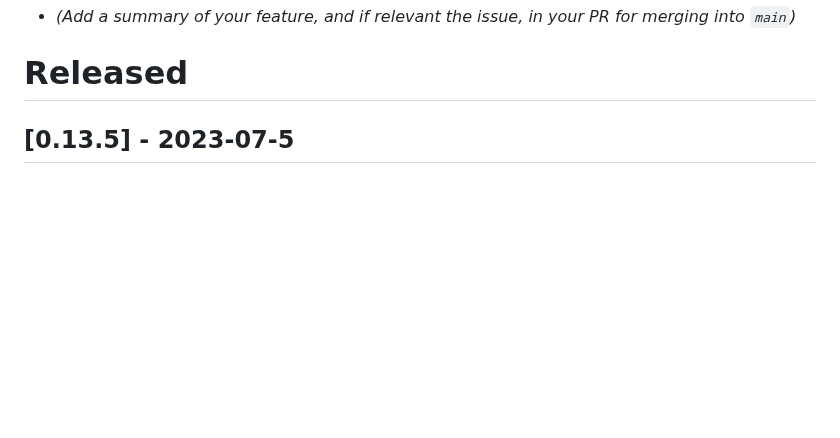
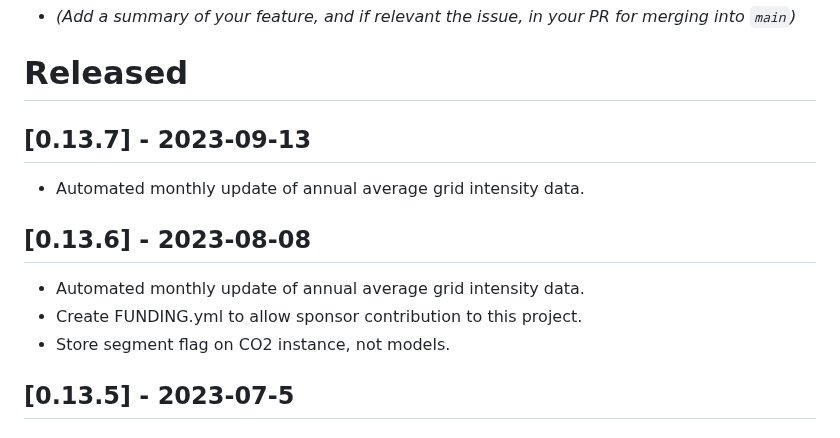
Before and after one commit to thegreenwebfoundation/co2.js, a Markdown page: CHANGELOG.md, the part around one of its changes. Drawn GitHub-style; blank space fills up the shorter version.

Commit message:
update changelog

```diff
--- a/CHANGELOG.md
+++ b/CHANGELOG.md
@@ -17,6 +17,16 @@ and this project adheres to [Semantic Versioning](https://semver.org/spec/v2.0.0
 - _(Add a summary of your feature, and if relevant the issue, in your PR for merging into `main`)_
 
 # Released
+
+## [0.13.7] - 2023-09-13
+
+- Automated monthly update of annual average grid intensity data.
+
+## [0.13.6] - 2023-08-08
+
+- Automated monthly update of annual average grid intensity data.
+- Create FUNDING.yml to allow sponsor contribution to this project.
+- Store segment flag on CO2 instance, not models.
 
 ## [0.13.5] - 2023-07-5
 
```
Also changed, not shown: other parts of CHANGELOG.md (+4 -4 lines).
